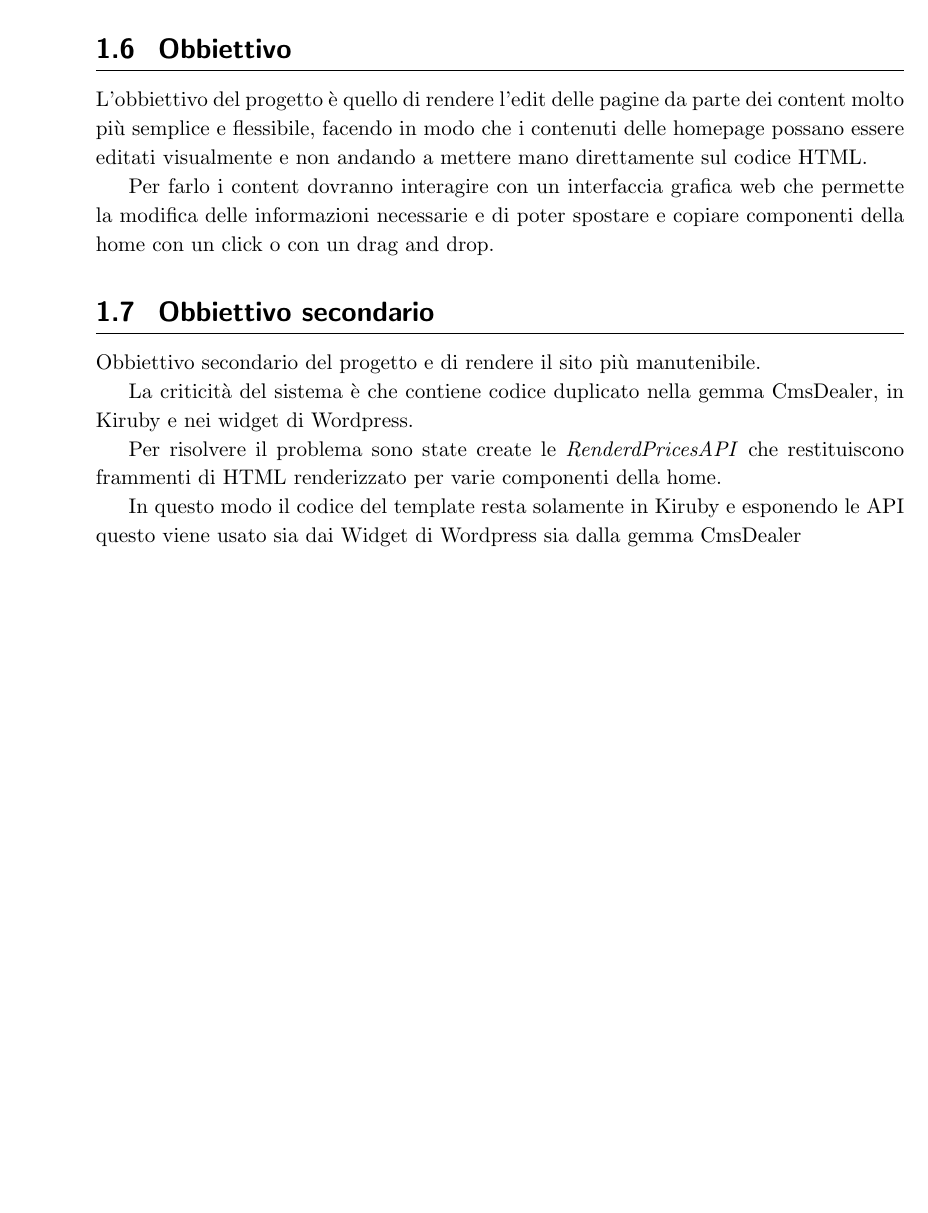
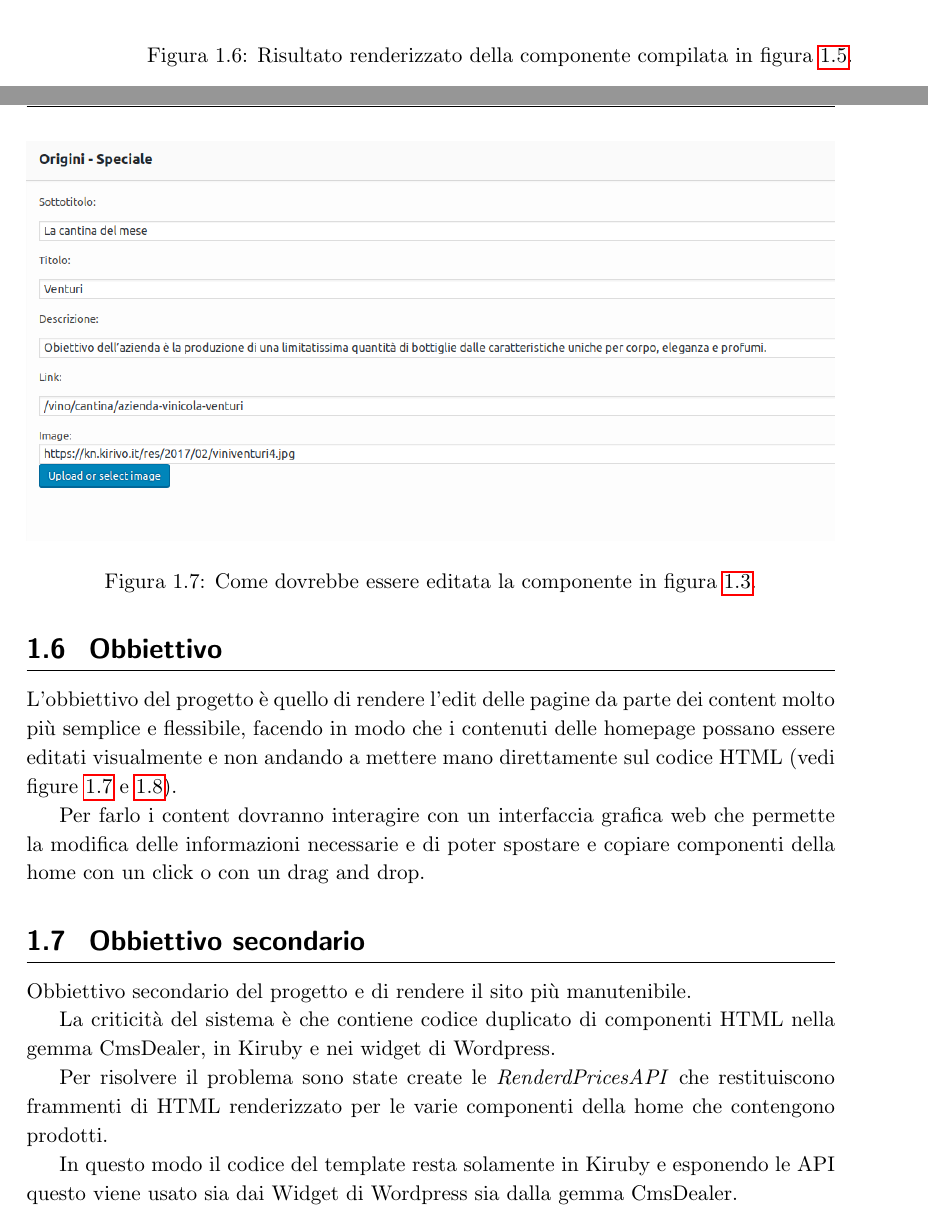
Before and after one commit to matteo07/tesi, a LaTeX book (main.tex, which reads cap1/cap1.tex): part of page 16 of 49 before the commit and two parts of pages 16 and 17 of 51 after it, the two joined at a grey line, cut at the place of the change, the shorter picture padded with empty space. Compiled offline with pdfLaTeX.

Commit message:
aggiunte altre figure

```diff
--- a/cap1/cap1.tex
+++ b/cap1/cap1.tex
@@ -143,12 +149,23 @@ coi valori dei prodotti con gli identificativi specificati nell attributo \emph{
+\begin{figure}
+  \includegraphics[width=\textwidth]{figure/sms-render.png}
+  \caption{Risultato renderizzato della componente compilata in figura \ref{fig:smshtml}.}
+  \label{fig:smsrender}
+\end{figure}
+
 
 \newpage
+
 \section{Obbiettivo}
 L'obbiettivo del progetto è quello di rendere l'edit delle pagine
 da parte dei content molto più semplice e flessibile,
 facendo in modo che i contenuti delle homepage possano essere editati visualmente e non
-andando a mettere mano direttamente sul codice HTML.
+andando a mettere mano direttamente sul codice HTML (vedi figure \ref{fig:meseform} e \ref{fig:smsform}).
 
 Per farlo i content dovranno interagire con un interfaccia grafica web che permette
 la modifica delle informazioni necessarie e di poter spostare e copiare
 componenti della home con un click o con un drag and drop.
 
+
+\begin{figure}
+  \includegraphics[width=\textwidth]{figure/wform.png}
+  \caption{Come dovrebbe essere editata la componente in figura \ref{fig:wrender}.}
@@ -155,11 +178,14 @@ componenti della home con un click o con un drag and drop.
+  \label{fig:smsform}
+\end{figure}
+
 \section{Obbiettivo secondario}
 Obbiettivo secondario del progetto e di rendere il sito più manutenibile.
 
-La criticità del sistema è che contiene codice duplicato nella gemma CmsDealer, in Kiruby
+La criticità del sistema è che contiene codice duplicato di componenti HTML nella gemma CmsDealer, in Kiruby
 e nei widget di Wordpress.
 
 Per risolvere il problema sono state create le  \emph{RenderdPricesAPI}
-che restituiscono frammenti di HTML renderizzato per varie componenti della home.
+che restituiscono frammenti di HTML renderizzato per le varie componenti della home che contengono prodotti.
 
 In questo modo il codice del template resta solamente in Kiruby e esponendo le
-API questo viene usato sia dai Widget di Wordpress sia dalla gemma CmsDealer
+API questo viene usato sia dai Widget di Wordpress sia dalla gemma CmsDealer.
```
Also changed, not shown: figure/sms-form.png (added), figure/sms-html.png (added), figure/sms-render.png (added), cap1/cap1.tex (14 more changed lines).
